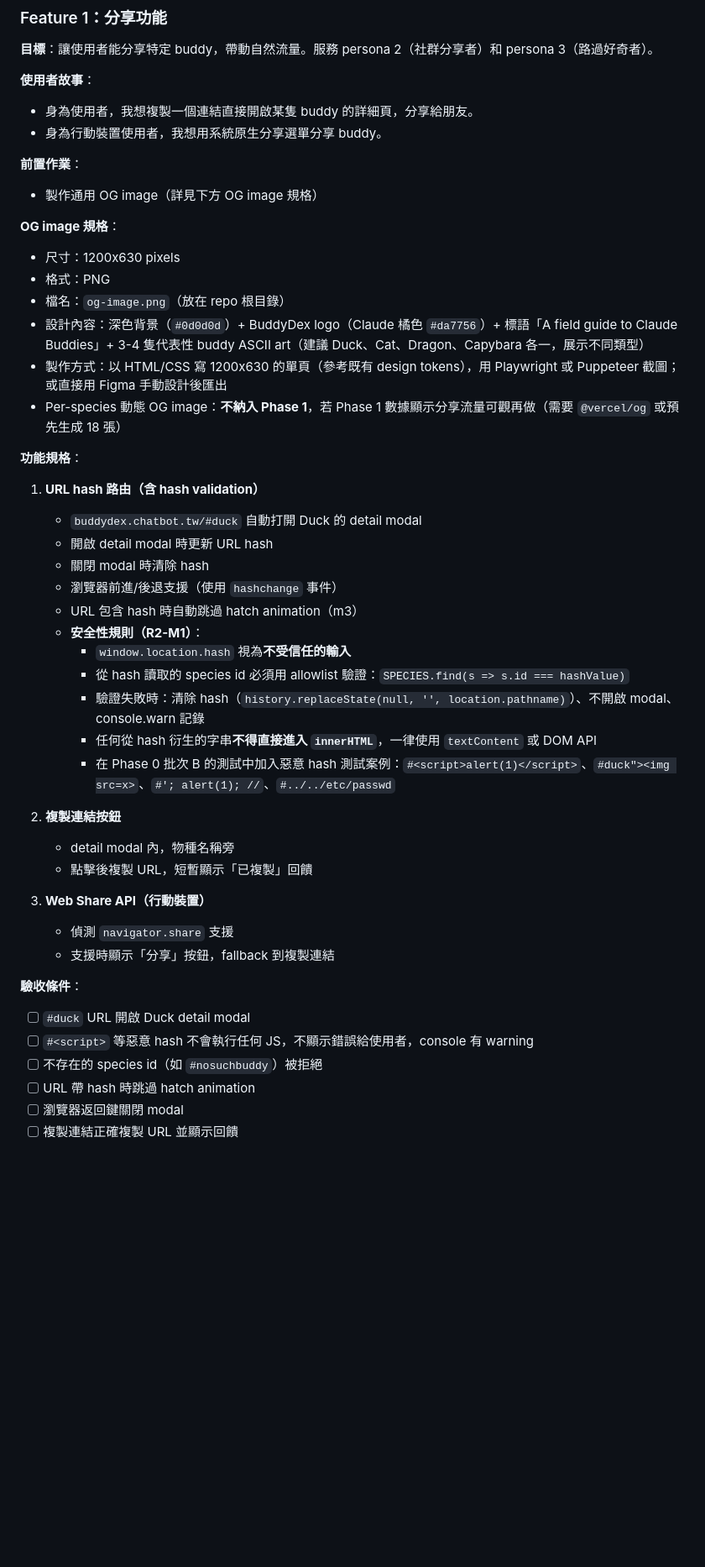
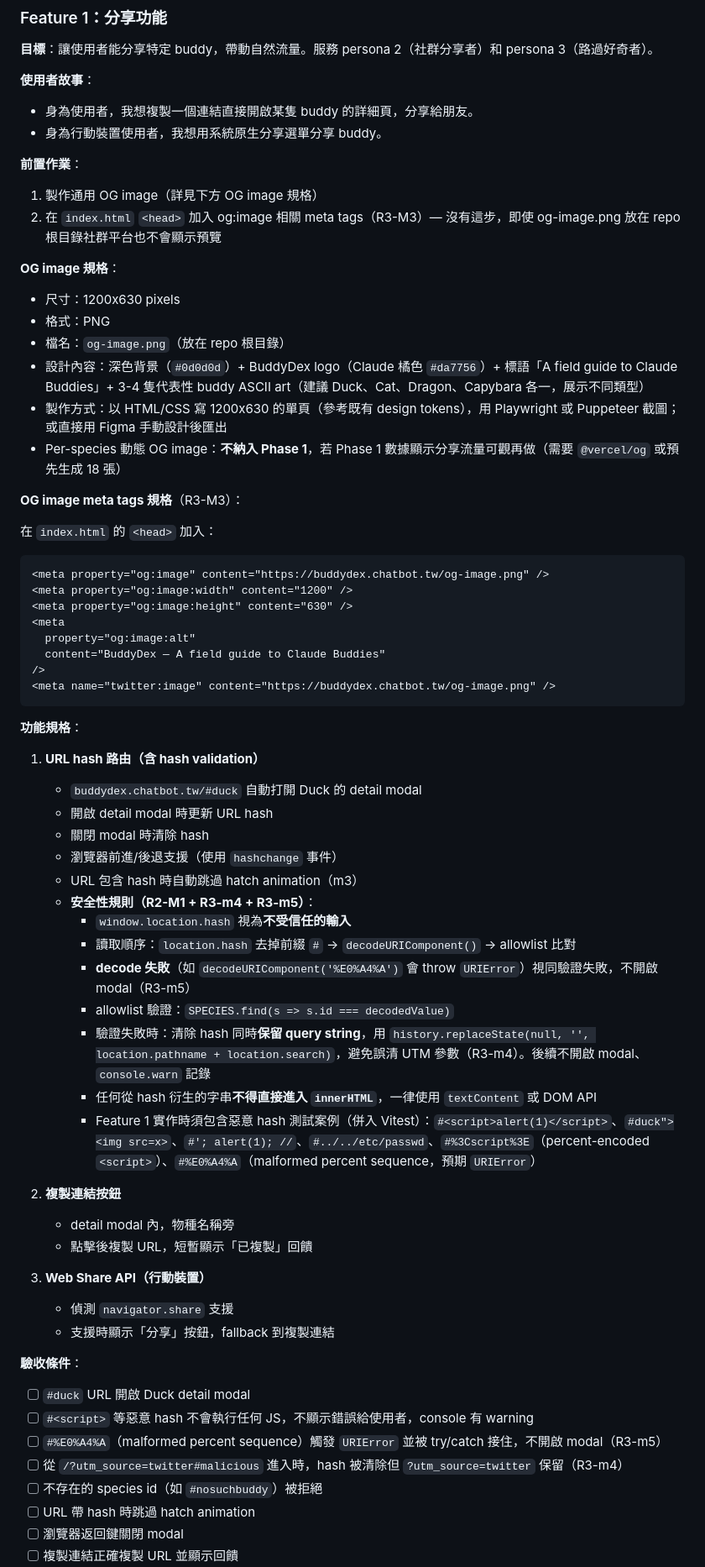
Before and after one commit to Clementtang/buddydex, a Markdown page: docs/prd.md, the part around one of its changes. Shown at 84% size. Rendered like a GitHub page; blank space fills up the shorter version.

````diff
--- a/docs/prd.md
+++ b/docs/prd.md
@@ -235,7 +296,8 @@
 
 **前置作業**：
 
-- 製作通用 OG image（詳見下方 OG image 規格）
+1. 製作通用 OG image（詳見下方 OG image 規格）
+2. 在 `index.html` `<head>` 加入 og:image 相關 meta tags（R3-M3）— 沒有這步，即使 og-image.png 放在 repo 根目錄社群平台也不會顯示預覽
 
 **OG image 規格**：
 
@@ -246,6 +308,21 @@
 - 製作方式：以 HTML/CSS 寫 1200x630 的單頁（參考既有 design tokens），用 Playwright 或 Puppeteer 截圖；或直接用 Figma 手動設計後匯出
 - Per-species 動態 OG image：**不納入 Phase 1**，若 Phase 1 數據顯示分享流量可觀再做（需要 `@vercel/og` 或預先生成 18 張）
 
+**OG image meta tags 規格**（R3-M3）：
+
+在 `index.html` 的 `<head>` 加入：
+
+```html
+<meta property="og:image" content="https://buddydex.chatbot.tw/og-image.png" />
+<meta property="og:image:width" content="1200" />
+<meta property="og:image:height" content="630" />
+<meta
+  property="og:image:alt"
+  content="BuddyDex — A field guide to Claude Buddies"
+/>
+<meta name="twitter:image" content="https://buddydex.chatbot.tw/og-image.png" />
+```
+
 **功能規格**：
 
 1. **URL hash 路由（含 hash validation）**
@@ -254,12 +331,14 @@
    - 關閉 modal 時清除 hash
    - 瀏覽器前進/後退支援（使用 `hashchange` 事件）
    - URL 包含 hash 時自動跳過 hatch animation（m3）
-   - **安全性規則（R2-M1）**：
+   - **安全性規則（R2-M1 + R3-m4 + R3-m5）**：
      - `window.location.hash` 視為**不受信任的輸入**
-     - 從 hash 讀取的 species id 必須用 allowlist 驗證：`SPECIES.find(s => s.id === hashValue)`
-     - 驗證失敗時：清除 hash（`history.replaceState(null, '', location.pathname)`）、不開啟 modal、console.warn 記錄
+     - 讀取順序：`location.hash` 去掉前綴 `#` → `decodeURIComponent()` → allowlist 比對
+     - **decode 失敗**（如 `decodeURIComponent('%E0%A4%A')` 會 throw `URIError`）視同驗證失敗，不開啟 modal（R3-m5）
+     - allowlist 驗證：`SPECIES.find(s => s.id === decodedValue)`
+     - 驗證失敗時：清除 hash 同時**保留 query string**，用 `history.replaceState(null, '', location.pathname + location.search)`，避免誤清 UTM 參數（R3-m4）。後續不開啟 modal、`console.warn` 記錄
      - 任何從 hash 衍生的字串**不得直接進入 `innerHTML`**，一律使用 `textContent` 或 DOM API
-     - 在 Phase 0 批次 B 的測試中加入惡意 hash 測試案例：`#<script>alert(1)</script>`、`#duck"><img src=x>`、`#'; alert(1); //`、`#../../etc/passwd`
+     - Feature 1 實作時須包含惡意 hash 測試案例（併入 Vitest）：`#<script>alert(1)</script>`、`#duck"><img src=x>`、`#'; alert(1); //`、`#../../etc/passwd`、`#%3Cscript%3E`（percent-encoded `<script>`）、`#%E0%A4%A`（malformed percent sequence，預期 `URIError`）
 
 2. **複製連結按鈕**
    - detail modal 內，物種名稱旁
@@ -273,6 +352,8 @@
 
 - [ ] `#duck` URL 開啟 Duck detail modal
 - [ ] `#<script>` 等惡意 hash 不會執行任何 JS，不顯示錯誤給使用者，console 有 warning
+- [ ] `#%E0%A4%A`（malformed percent sequence）觸發 `URIError` 並被 try/catch 接住，不開啟 modal（R3-m5）
+- [ ] 從 `/?utm_source=twitter#malicious` 進入時，hash 被清除但 `?utm_source=twitter` 保留（R3-m4）
 - [ ] 不存在的 species id（如 `#nosuchbuddy`）被拒絕
 - [ ] URL 帶 hash 時跳過 hatch animation
 - [ ] 瀏覽器返回鍵關閉 modal
````
Also changed, not shown: other parts of docs/prd.md (+72 -9 lines).
